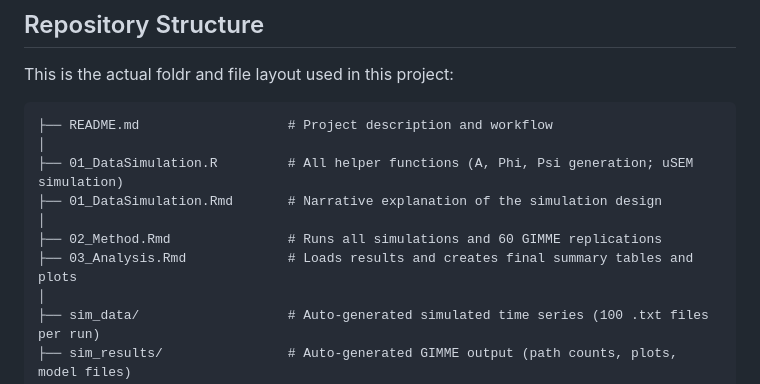
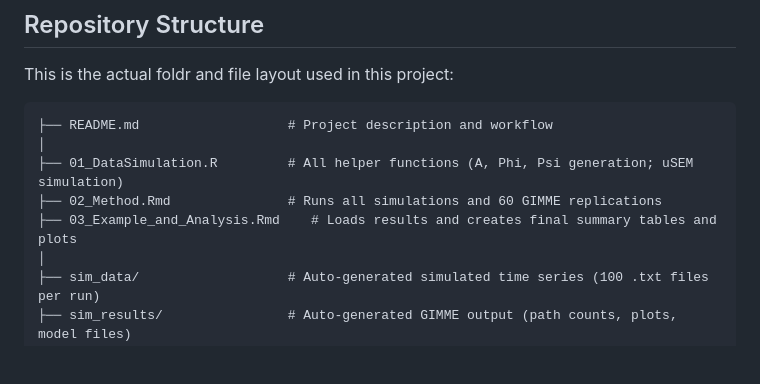
Before and after one commit to lliu006/STAT293_FinalProject, a Markdown page: README.md, the part around the change. Rendered like a GitHub page; blank space fills up the shorter version.

```diff
--- a/README.md
+++ b/README.md
@@ -37,10 +37,8 @@ This is the actual foldr and file layout used in this project:
 ├── README.md                   # Project description and workflow
 │
 ├── 01_DataSimulation.R         # All helper functions (A, Phi, Psi generation; uSEM simulation)
-├── 01_DataSimulation.Rmd       # Narrative explanation of the simulation design
-│
 ├── 02_Method.Rmd               # Runs all simulations and 60 GIMME replications
-├── 03_Analysis.Rmd             # Loads results and creates final summary tables and plots
+├── 03_Example_and_Analysis.Rmd    # Loads results and creates final summary tables and plots
 │
 ├── sim_data/                   # Auto-generated simulated time series (100 .txt files per run)
 ├── sim_results/                # Auto-generated GIMME output (path counts, plots, model files)
```
